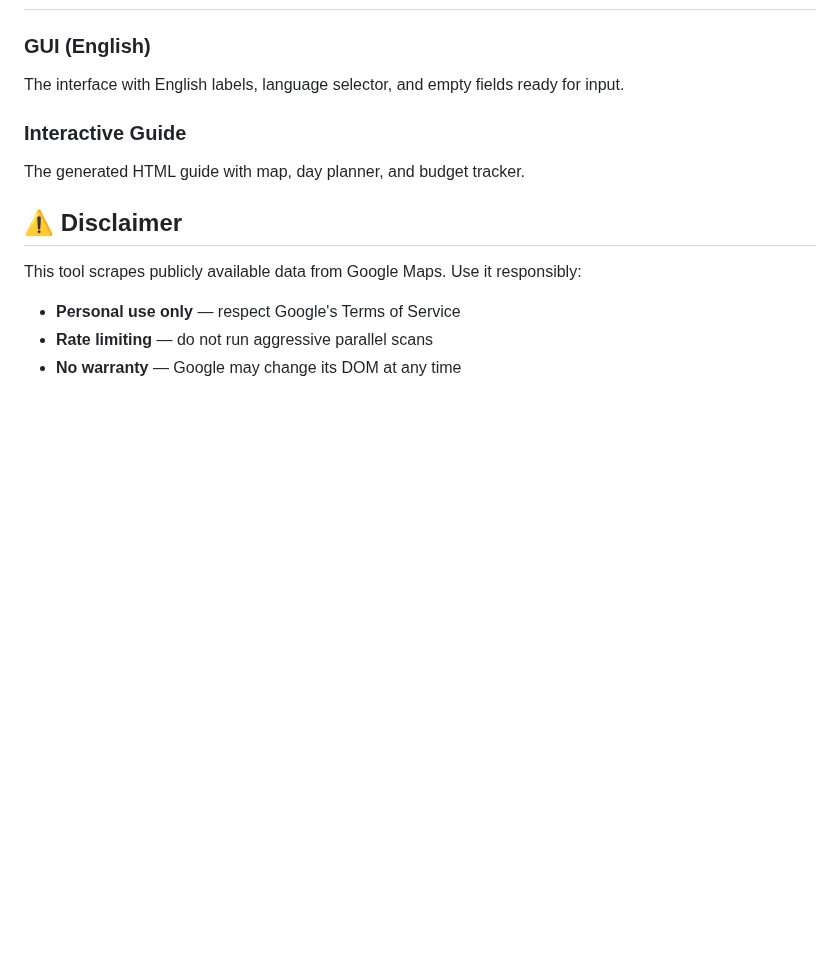
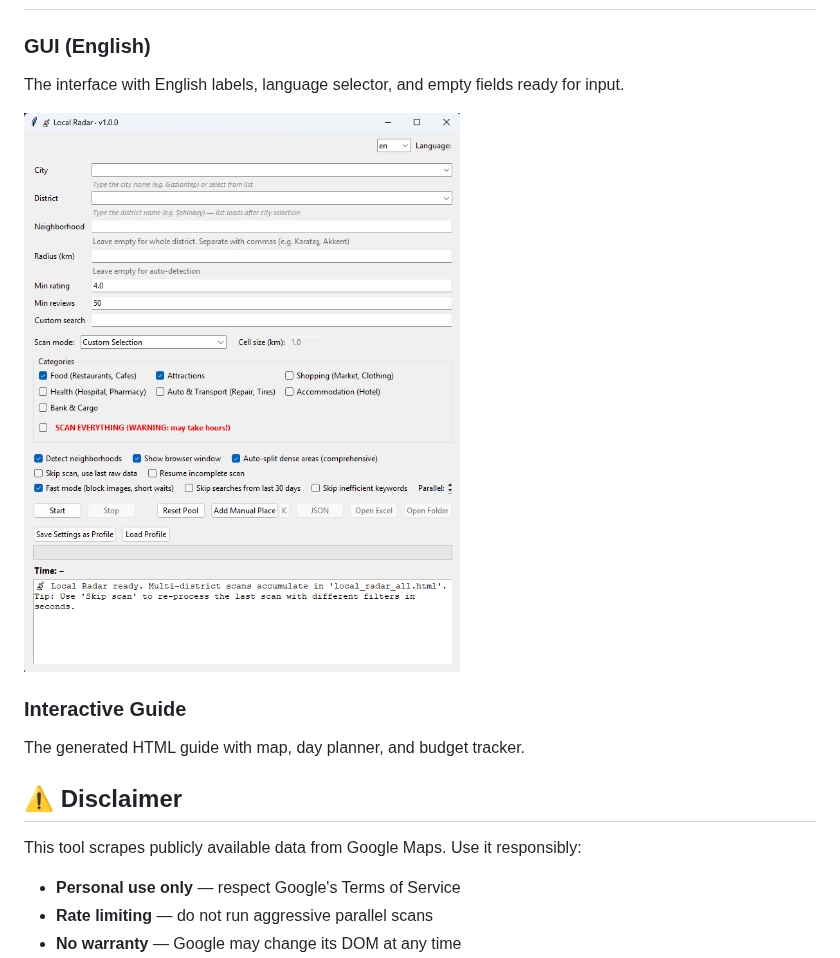
Before and after one commit to cisey/local-radar, a Markdown page: README.md, the part around the change. GitHub-like rendering; pictures changed too: screenshot-gui.png (added); blank space fills up the shorter version.

Commit message:
Add GUI screenshot to README

```diff
--- a/README.md
+++ b/README.md
@@ -121,6 +121,8 @@ Data files (pool, caches, output guides) are **not** committed to Git — they l
 
 The interface with English labels, language selector, and empty fields ready for input.
 
+![Local Radar GUI](screenshot-gui.png)
+
 ### Interactive Guide
 
 The generated HTML guide with map, day planner, and budget tracker.
```
